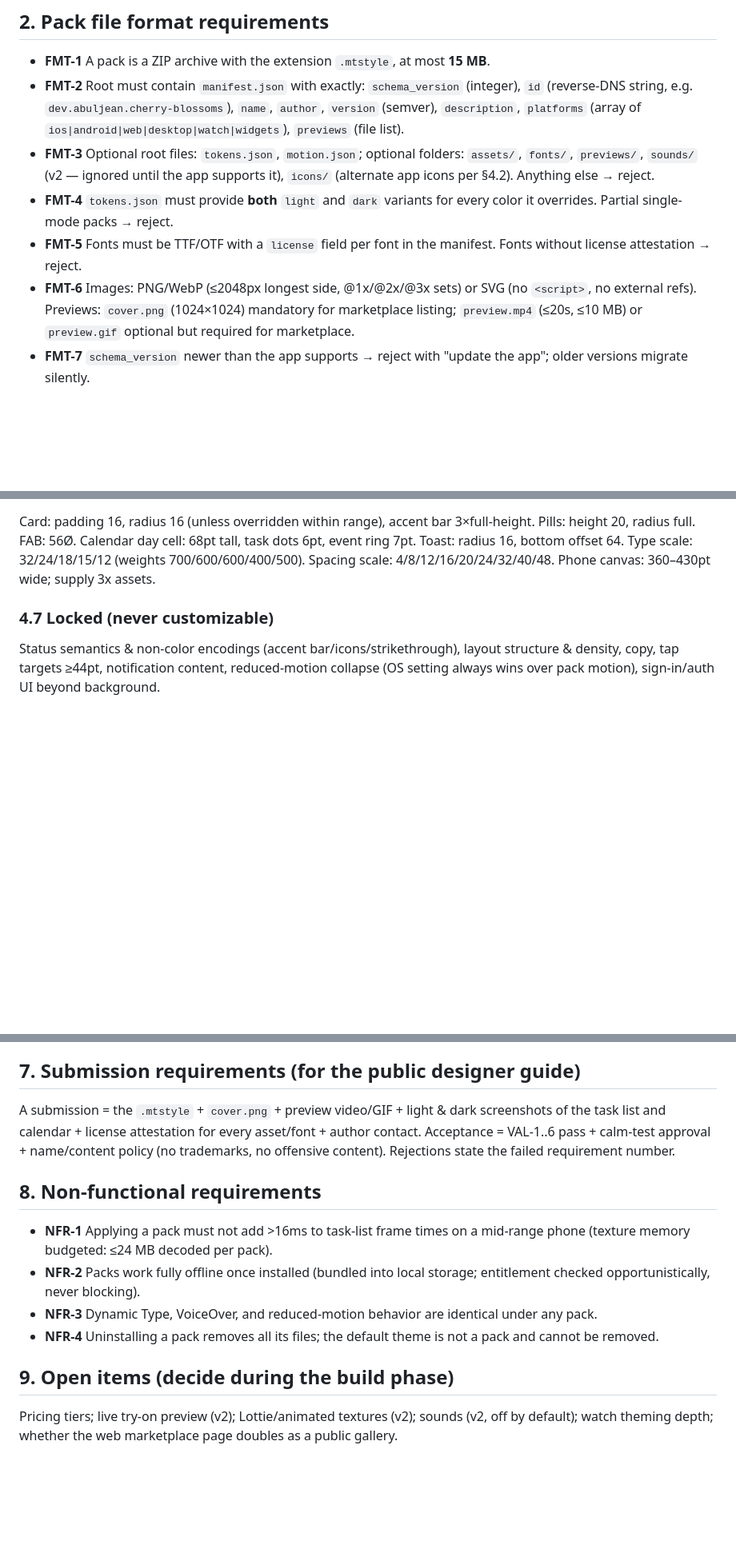
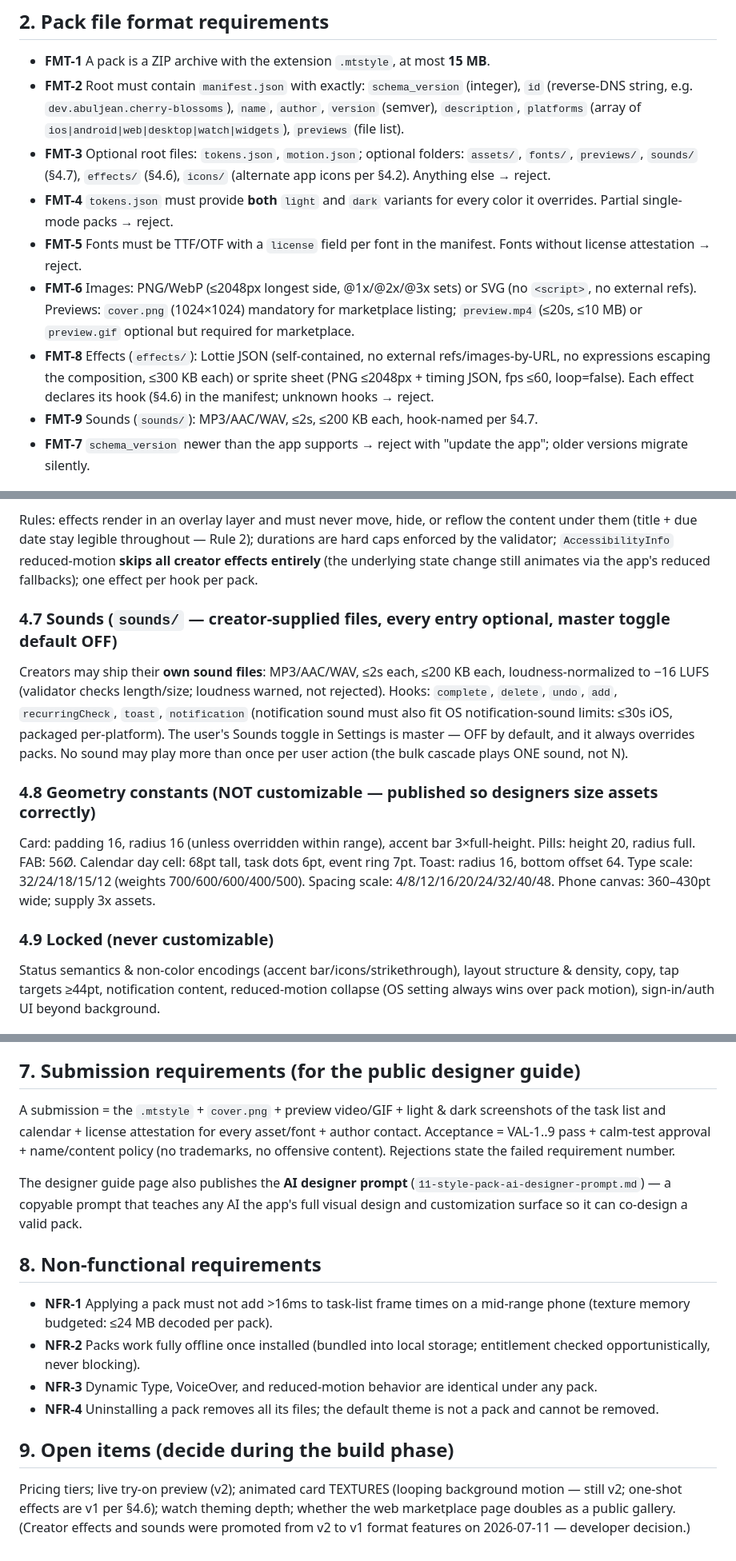
Before and after one commit to Abuljean/MultiTask, a Markdown page: docs/design/10-style-pack-requirements.md, 3 parts joined by grey strips. Shown at 80% size. Drawn GitHub-style; blank space fills up the shorter version.

```diff
--- a/docs/design/10-style-pack-requirements.md
+++ b/docs/design/10-style-pack-requirements.md
@@ -15,10 +15,12 @@
 
 - **FMT-1** A pack is a ZIP archive with the extension `.mtstyle`, at most **15 MB**.
 - **FMT-2** Root must contain `manifest.json` with exactly: `schema_version` (integer), `id` (reverse-DNS string, e.g. `dev.abuljean.cherry-blossoms`), `name`, `author`, `version` (semver), `description`, `platforms` (array of `ios|android|web|desktop|watch|widgets`), `previews` (file list).
-- **FMT-3** Optional root files: `tokens.json`, `motion.json`; optional folders: `assets/`, `fonts/`, `previews/`, `sounds/` (v2 — ignored until the app supports it), `icons/` (alternate app icons per §4.2). Anything else → reject.
+- **FMT-3** Optional root files: `tokens.json`, `motion.json`; optional folders: `assets/`, `fonts/`, `previews/`, `sounds/` (§4.7), `effects/` (§4.6), `icons/` (alternate app icons per §4.2). Anything else → reject.
 - **FMT-4** `tokens.json` must provide **both** `light` and `dark` variants for every color it overrides. Partial single-mode packs → reject.
 - **FMT-5** Fonts must be TTF/OTF with a `license` field per font in the manifest. Fonts without license attestation → reject.
 - **FMT-6** Images: PNG/WebP (≤2048px longest side, @1x/@2x/@3x sets) or SVG (no `<script>`, no external refs). Previews: `cover.png` (1024×1024) mandatory for marketplace listing; `preview.mp4` (≤20s, ≤10 MB) or `preview.gif` optional but required for marketplace.
+- **FMT-8** Effects (`effects/`): Lottie JSON (self-contained, no external refs/images-by-URL, no expressions escaping the composition, ≤300 KB each) or sprite sheet (PNG ≤2048px + timing JSON, fps ≤60, loop=false). Each effect declares its hook (§4.6) in the manifest; unknown hooks → reject.
+- **FMT-9** Sounds (`sounds/`): MP3/AAC/WAV, ≤2s, ≤200 KB each, hook-named per §4.7.
 - **FMT-7** `schema_version` newer than the app supports → reject with "update the app"; older versions migrate silently.
 
 ## 3. Validator requirements (import-time, on-device AND at marketplace submission)
@@ -122,6 +157,12 @@ Everything in `lib/theme/tokens.ts` `ThemeColors` (light + dark), plus:
+Rules: effects render in an overlay layer and must never move, hide, or reflow the content under them (title + due date stay legible throughout — Rule 2); durations are hard caps enforced by the validator; `AccessibilityInfo` reduced-motion **skips all creator effects entirely** (the underlying state change still animates via the app's reduced fallbacks); one effect per hook per pack.
+
+### 4.7 Sounds (`sounds/` — creator-supplied files, every entry optional, master toggle default OFF)
+Creators may ship their **own sound files**: MP3/AAC/WAV, ≤2s each, ≤200 KB each, loudness-normalized to −16 LUFS (validator checks length/size; loudness warned, not rejected). Hooks: `complete`, `delete`, `undo`, `add`, `recurringCheck`, `toast`, `notification` (notification sound must also fit OS notification-sound limits: ≤30s iOS, packaged per-platform). The user's Sounds toggle in Settings is master — OFF by default, and it always overrides packs. No sound may play more than once per user action (the bulk cascade plays ONE sound, not N).
+
+### 4.8 Geometry constants (NOT customizable — published so designers size assets correctly)
 Card: padding 16, radius 16 (unless overridden within range), accent bar 3×full-height. Pills: height 20, radius full. FAB: 56Ø. Calendar day cell: 68pt tall, task dots 6pt, event ring 7pt. Toast: radius 16, bottom offset 64. Type scale: 32/24/18/15/12 (weights 700/600/600/400/500). Spacing scale: 4/8/12/16/20/24/32/40/48. Phone canvas: 360–430pt wide; supply 3x assets.
 
-### 4.7 Locked (never customizable)
+### 4.9 Locked (never customizable)
 Status semantics & non-color encodings (accent bar/icons/strikethrough), layout structure & density, copy, tap targets ≥44pt, notification content, reduced-motion collapse (OS setting always wins over pack motion), sign-in/auth UI beyond background.
 
 ## 5. In-app requirements
@@ -142,7 +183,9 @@ Status semantics & non-color encodings (accent bar/icons/strikethrough), layout
 
 ## 7. Submission requirements (for the public designer guide)
 
-A submission = the `.mtstyle` + `cover.png` + preview video/GIF + light & dark screenshots of the task list and calendar + license attestation for every asset/font + author contact. Acceptance = VAL-1..6 pass + calm-test approval + name/content policy (no trademarks, no offensive content). Rejections state the failed requirement number.
+A submission = the `.mtstyle` + `cover.png` + preview video/GIF + light & dark screenshots of the task list and calendar + license attestation for every asset/font + author contact. Acceptance = VAL-1..9 pass + calm-test approval + name/content policy (no trademarks, no offensive content). Rejections state the failed requirement number.
+
+The designer guide page also publishes the **AI designer prompt** (`11-style-pack-ai-designer-prompt.md`) — a copyable prompt that teaches any AI the app's full visual design and customization surface so it can co-design a valid pack.
 
 ## 8. Non-functional requirements
 
@@ -153,4 +196,4 @@ A submission = the `.mtstyle` + `cover.png` + preview video/GIF + light & dark s
 
 ## 9. Open items (decide during the build phase)
 
-Pricing tiers; live try-on preview (v2); Lottie/animated textures (v2); sounds (v2, off by default); watch theming depth; whether the web marketplace page doubles as a public gallery.
+Pricing tiers; live try-on preview (v2); animated card TEXTURES (looping background motion — still v2; one-shot effects are v1 per §4.6); watch theming depth; whether the web marketplace page doubles as a public gallery. (Creator effects and sounds were promoted from v2 to v1 format features on 2026-07-11 — developer decision.)
```
Also changed, not shown: other parts of docs/design/10-style-pack-requirements.md (+42 -9 lines), CLAUDE.md (+2 -1 lines), docs/design/11-style-pack-ai-designer-prompt.md (added, +88 -0 lines).
